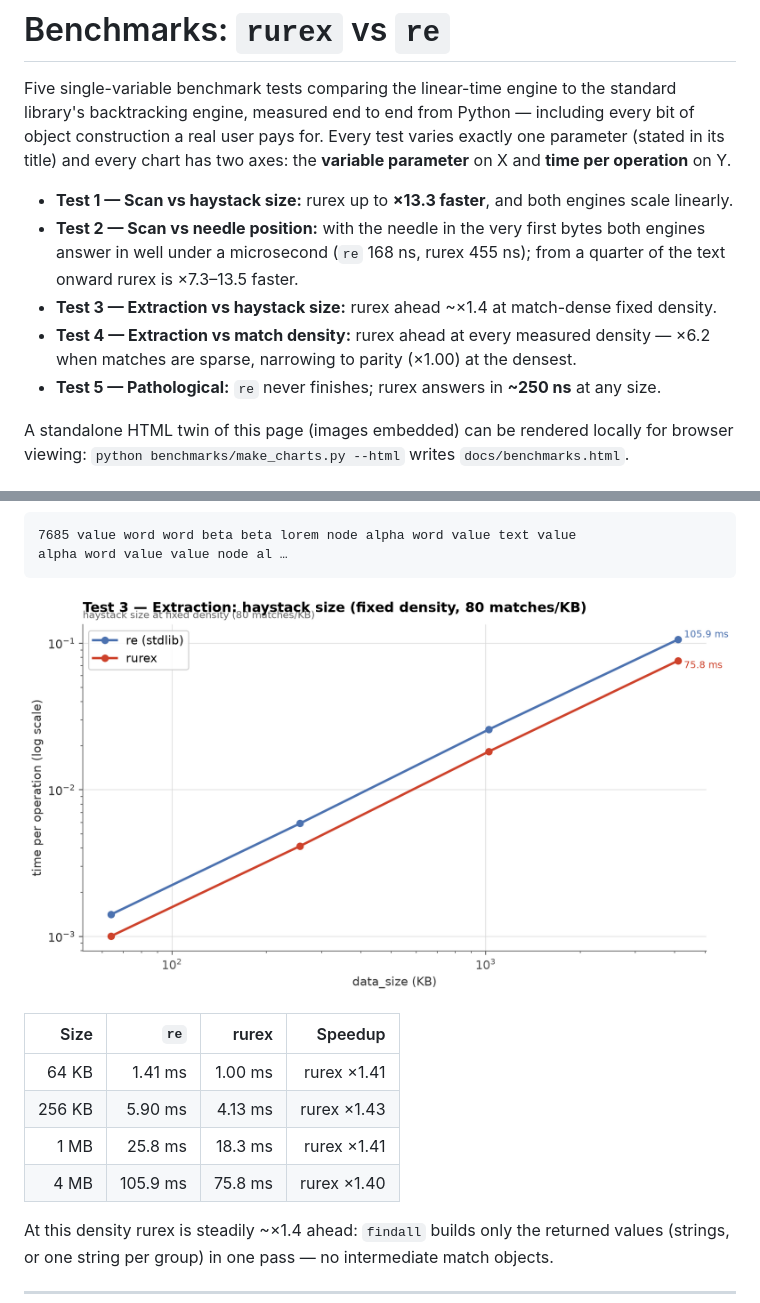
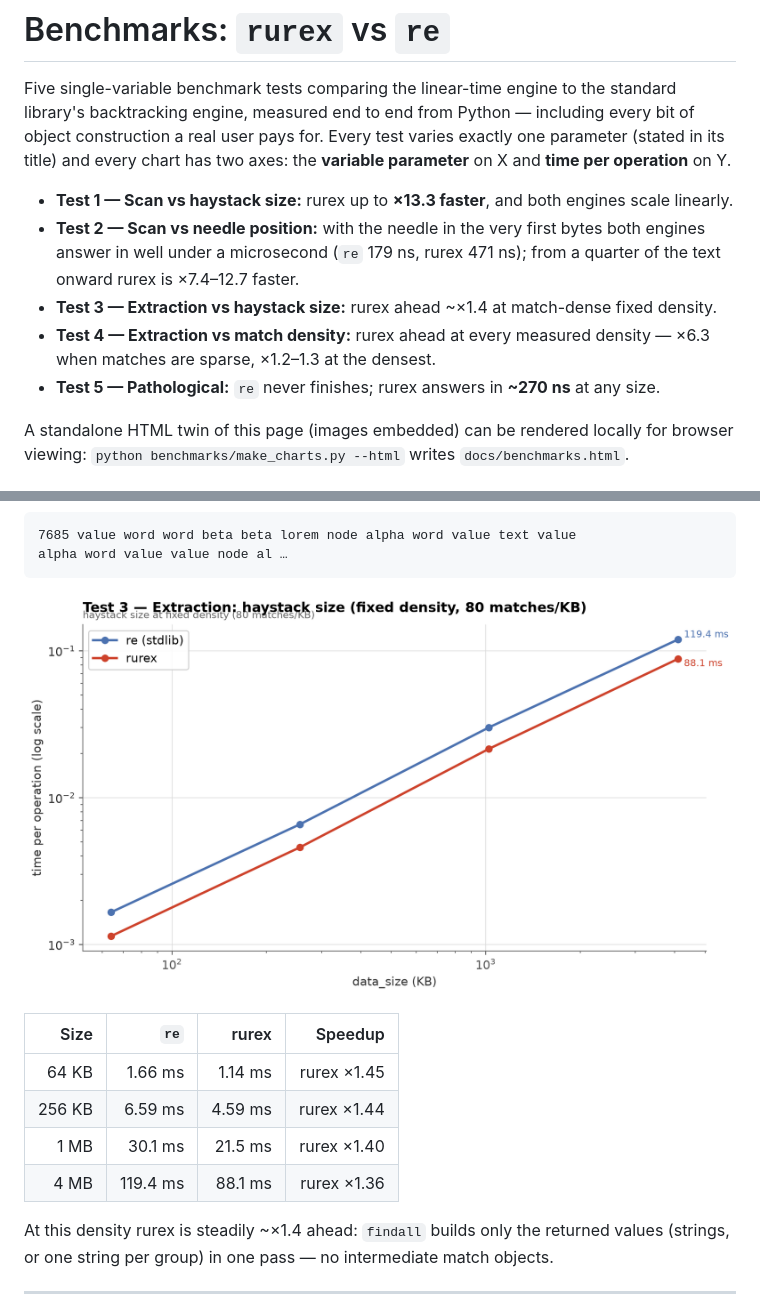
Before and after one commit to lorien/rurex, a Markdown page: docs/benchmarks.md, 2 parts joined by grey strips. Drawn GitHub-style; pictures changed too: docs/img/bench_extract_size_data_size.png.

```diff
--- a/docs/benchmarks.md
+++ b/docs/benchmarks.md
@@ -11,15 +11,14 @@ per operation** on Y.
   and both engines scale linearly.
 - **Test 2 — Scan vs needle position:** with the needle in the very
   first bytes both engines answer in well under a microsecond (`re`
-  168 ns, rurex 455 ns); from a quarter of the text onward rurex is
-  ×7.3–13.5 faster.
+  179 ns, rurex 471 ns); from a quarter of the text onward rurex is
+  ×7.4–12.7 faster.
 - **Test 3 — Extraction vs haystack size:** rurex ahead ~×1.4 at
   match-dense fixed density.
 - **Test 4 — Extraction vs match density:** rurex ahead at every
-  measured density — ×6.2 when matches are sparse, narrowing to
-  parity (×1.00) at the densest.
+  measured density — ×6.3 when matches are sparse, ×1.2–1.3 at the densest.
 - **Test 5 — Pathological:** `re` never finishes; rurex answers in
-  **~250 ns** at any size.
+  **~270 ns** at any size.
 
 A standalone HTML twin of this page (images embedded) can be rendered
 locally for browser viewing: `python benchmarks/make_charts.py --html`
@@ -161,10 +160,10 @@ alpha word value value node al …
 
 | Size | `re` | rurex | Speedup |
 |---:|---:|---:|---:|
-| 64 KB | 1.41 ms | 1.00 ms | rurex ×1.41 |
-| 256 KB | 5.90 ms | 4.13 ms | rurex ×1.43 |
-| 1 MB | 25.8 ms | 18.3 ms | rurex ×1.41 |
-| 4 MB | 105.9 ms | 75.8 ms | rurex ×1.40 |
+| 64 KB | 1.66 ms | 1.14 ms | rurex ×1.45 |
+| 256 KB | 6.59 ms | 4.59 ms | rurex ×1.44 |
+| 1 MB | 30.1 ms | 21.5 ms | rurex ×1.40 |
+| 4 MB | 119.4 ms | 88.1 ms | rurex ×1.36 |
 
 At this density rurex is steadily ~×1.4 ahead: `findall` builds only
 the returned values (strings, or one string per group) in one pass —
```
Also changed, not shown: other parts of docs/benchmarks.md (+25 -24 lines), docs/img/bench_extract_density_match_density.png, docs/img/bench_pathological_input_length.png, docs/img/bench_scan_position_match_position.png, docs/img/bench_scan_size_data_size.png, 1 other file.
